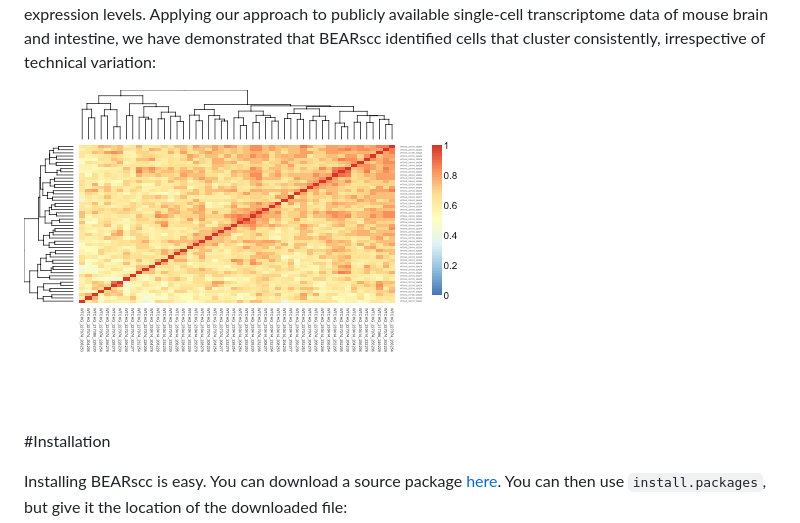
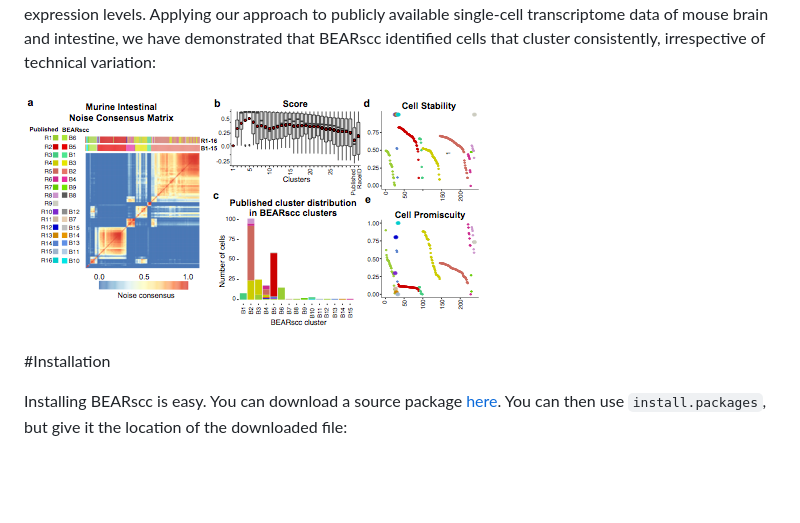
Before and after one commit to seversond12/BEARscc, a Markdown page: README.md, the part around the change. Drawn GitHub-style; pictures changed too: example/figure3.png (added); blank space fills up the shorter version.

Commit message:
updated figure

```diff
--- a/README.md
+++ b/README.md
@@ -14,7 +14,7 @@ Single-cell transcriptome sequencing data are subject to substantial technical v
 
 **BEARscc** makes use of ERCC spike-in measurements to model technical variance as a function of gene expression and technical dropout effects on lowly expressed genes. In our benchmarks, we found that BEARscc accurately models read count fluctuations and drop-out effects across transcripts with diverse expression levels. Applying our approach to publicly available single-cell transcriptome data of mouse brain and intestine, we have demonstrated that BEARscc identified cells that cluster consistently, irrespective of technical variation:
 
-![BEARscc consensus cluster](example/example_30iterations_consensus_matrix_heatmap.png)
+![BEARscc consensus cluster](example/figure3.png)
 
 #Installation
 
```
